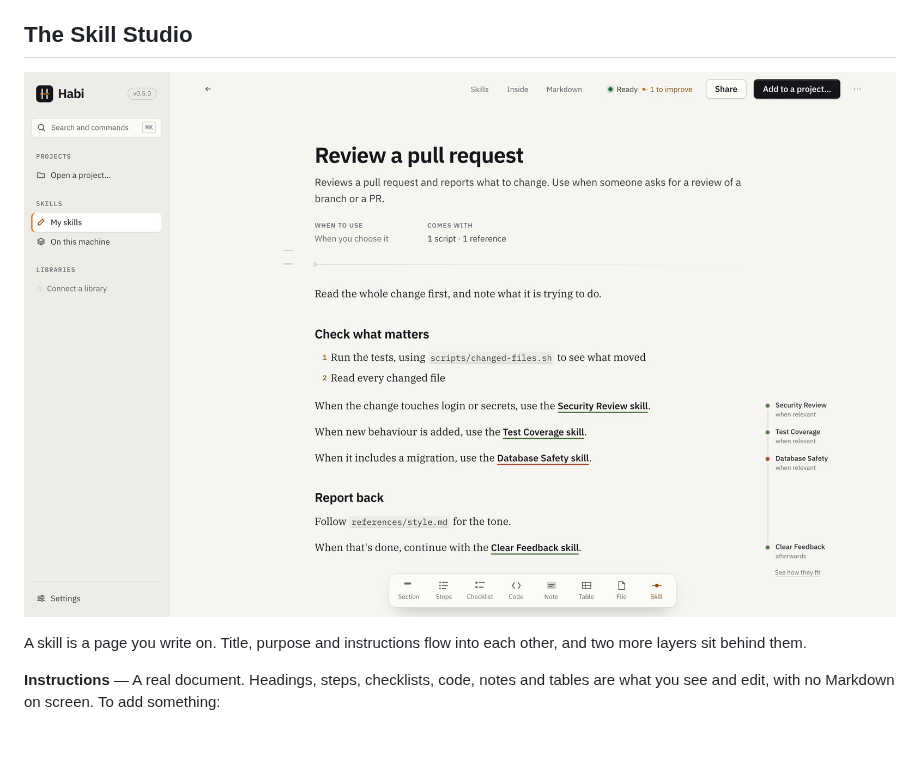
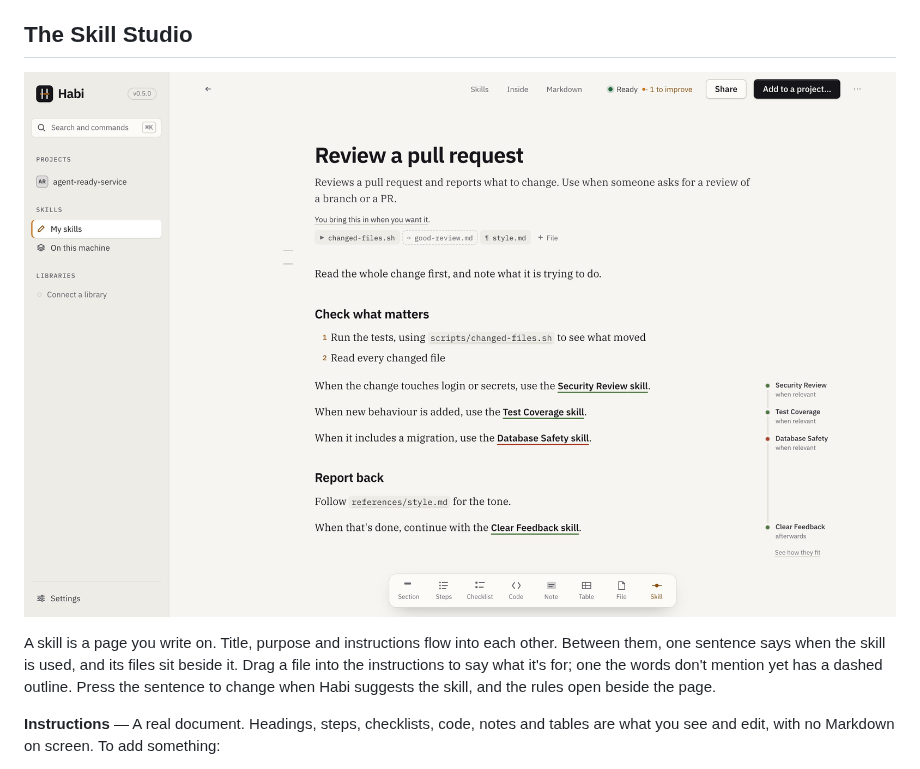
Before and after one commit to acltabontabon/habi, a Markdown page: docs/guide/my-skills.md, the part around one of its changes. Drawn GitHub-style; pictures changed too: docs/media/skill-studio.jpg; blank space fills up the shorter version.

```diff
--- a/docs/guide/my-skills.md
+++ b/docs/guide/my-skills.md
@@ -37,6 +37,8 @@ becomes the title, and the title becomes the identifier (until you change it or
 
-A skill is a page you write on. Title, purpose and instructions flow into each other, and two
-more layers sit behind them.
+A skill is a page you write on. Title, purpose and instructions flow into each other. Between
+them, one sentence says when the skill is used, and its files sit beside it. Drag a file into the
+instructions to say what it's for; one the words don't mention yet has a dashed outline. Press the
+sentence to change when Habi suggests the skill, and the rules open beside the page.
 
 **Instructions** — A real document. Headings, steps, checklists, code, notes and tables are
 what you see and edit, with no Markdown on screen. To add something:
```
Also changed, not shown: other parts of docs/guide/my-skills.md (+1 -1 lines), 9 other files.
